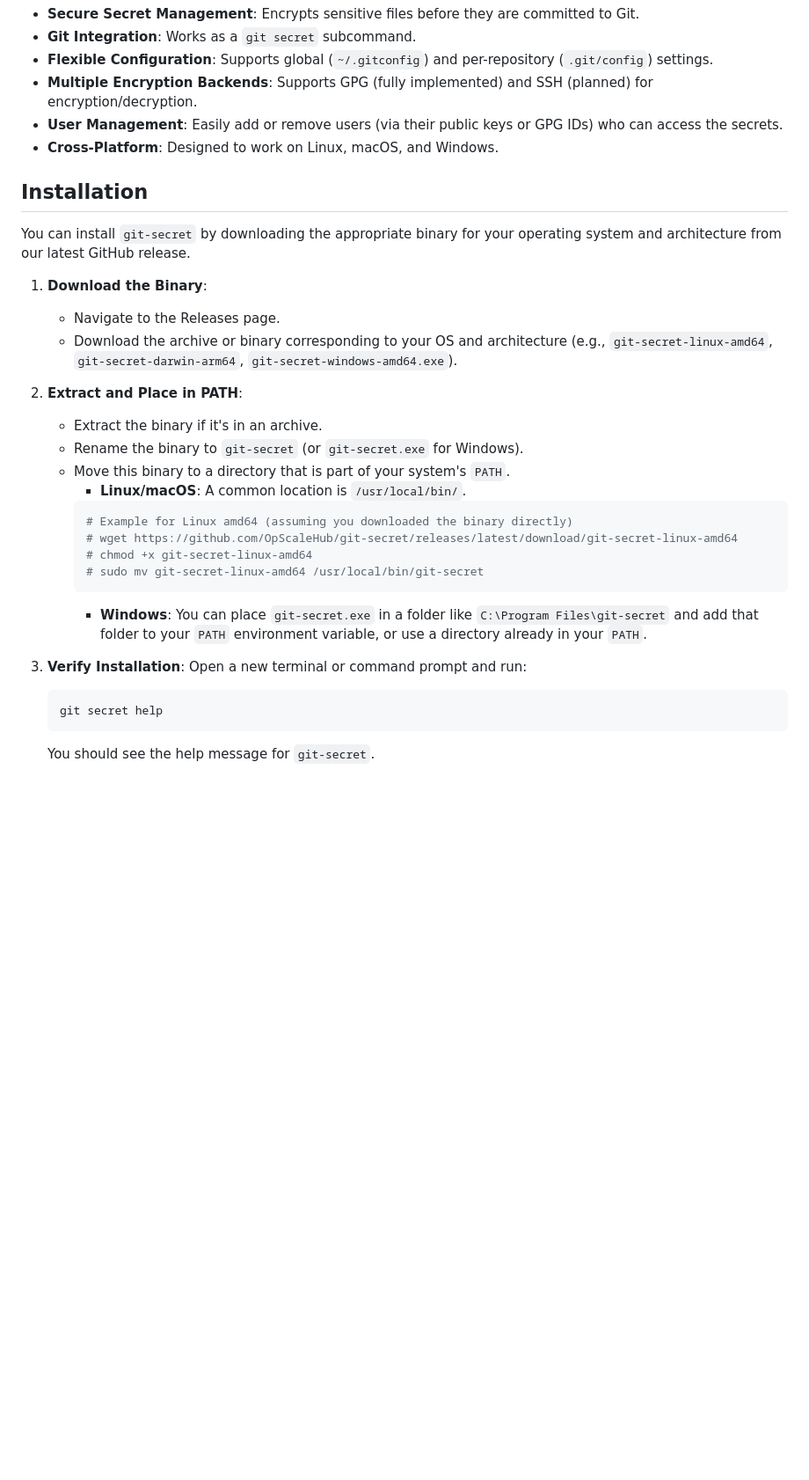
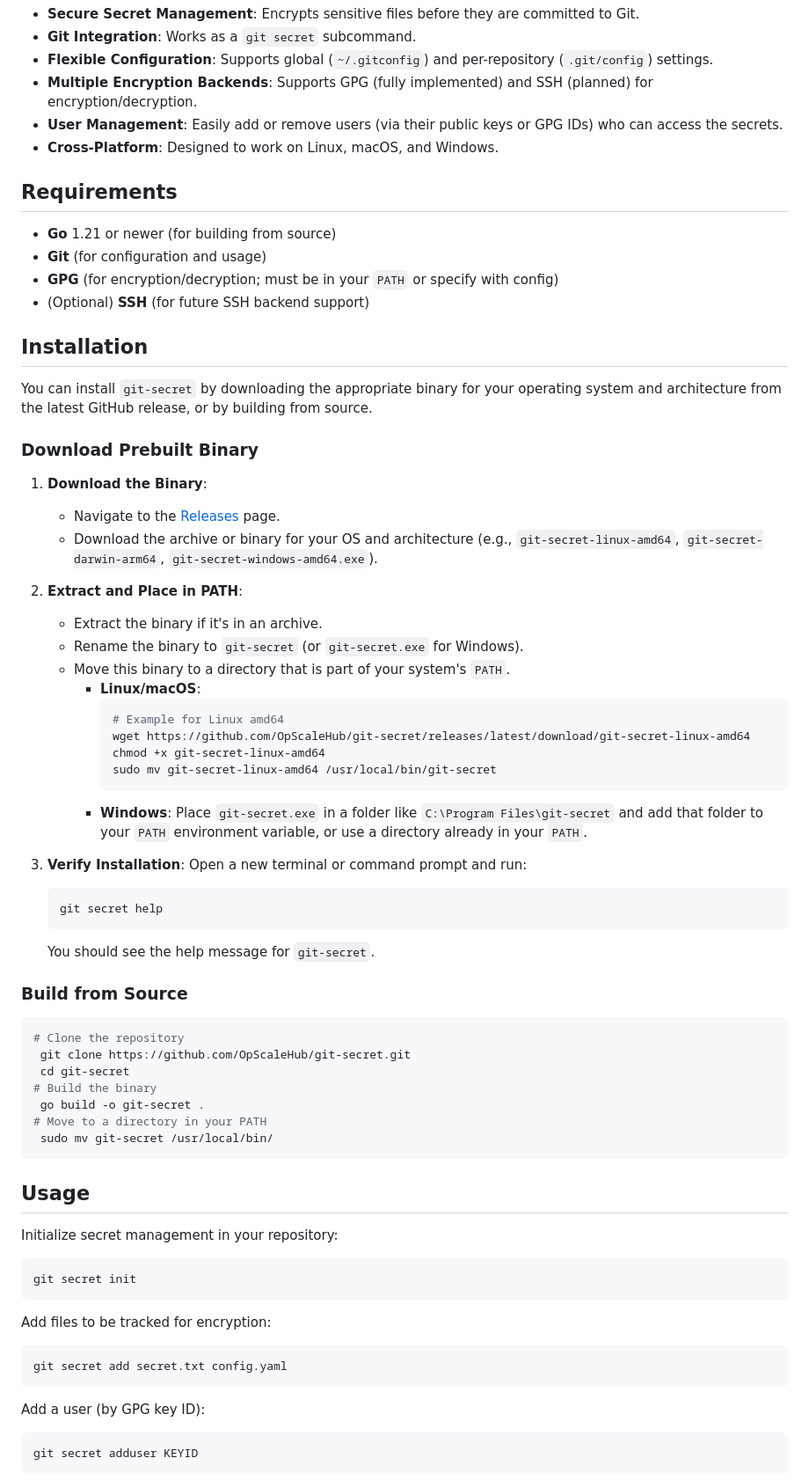
Before and after one commit to OpScaleHub/git-secret, a Markdown page: README.md, the part around the change printed below. Shown: that part at 88% size. Rendered like a GitHub page; blank space fills up the shorter version.

````diff
--- a/README.md
+++ b/README.md
@@ -11,26 +11,35 @@
 - **User Management**: Easily add or remove users (via their public keys or GPG IDs) who can access the secrets.
 - **Cross-Platform**: Designed to work on Linux, macOS, and Windows.
 
+## Requirements
+
+- **Go** 1.21 or newer (for building from source)
+- **Git** (for configuration and usage)
+- **GPG** (for encryption/decryption; must be in your `PATH` or specify with config)
+- (Optional) **SSH** (for future SSH backend support)
+
 ## Installation
 
-You can install `git-secret` by downloading the appropriate binary for your operating system and architecture from our latest GitHub release.
+You can install `git-secret` by downloading the appropriate binary for your operating system and architecture from the latest GitHub release, or by building from source.
+
+### Download Prebuilt Binary
 
 1.  **Download the Binary**:
-    *   Navigate to the Releases page.
-    *   Download the archive or binary corresponding to your OS and architecture (e.g., `git-secret-linux-amd64`, `git-secret-darwin-arm64`, `git-secret-windows-amd64.exe`).
+    - Navigate to the [Releases](https://github.com/OpScaleHub/git-secret/releases) page.
+    - Download the archive or binary for your OS and architecture (e.g., `git-secret-linux-amd64`, `git-secret-darwin-arm64`, `git-secret-windows-amd64.exe`).
 
 2.  **Extract and Place in PATH**:
-    *   Extract the binary if it's in an archive.
-    *   Rename the binary to `git-secret` (or `git-secret.exe` for Windows).
-    *   Move this binary to a directory that is part of your system's `PATH`.
-        *   **Linux/macOS**: A common location is `/usr/local/bin/`.
-          ```bash
-          # Example for Linux amd64 (assuming you downloaded the binary directly)
-          # wget https://github.com/OpScaleHub/git-secret/releases/latest/download/git-secret-linux-amd64
-          # chmod +x git-secret-linux-amd64
-          # sudo mv git-secret-linux-amd64 /usr/local/bin/git-secret
-          ```
-        *   **Windows**: You can place `git-secret.exe` in a folder like `C:\Program Files\git-secret` and add that folder to your `PATH` environment variable, or use a directory already in your `PATH`.
+    - Extract the binary if it's in an archive.
+    - Rename the binary to `git-secret` (or `git-secret.exe` for Windows).
+    - Move this binary to a directory that is part of your system's `PATH`.
+      - **Linux/macOS**:
+        ```bash
+        # Example for Linux amd64
+        wget https://github.com/OpScaleHub/git-secret/releases/latest/download/git-secret-linux-amd64
+        chmod +x git-secret-linux-amd64
+        sudo mv git-secret-linux-amd64 /usr/local/bin/git-secret
+        ```
+      - **Windows**: Place `git-secret.exe` in a folder like `C:\Program Files\git-secret` and add that folder to your `PATH` environment variable, or use a directory already in your `PATH`.
 
 3.  **Verify Installation**:
     Open a new terminal or command prompt and run:
@@ -39,3 +48,32 @@ You can install `git-secret` by downloading the appropriate binary for your oper
     ```
     You should see the help message for `git-secret`.
 
+### Build from Source
+
+```bash
+# Clone the repository
+ git clone https://github.com/OpScaleHub/git-secret.git
+ cd git-secret
+# Build the binary
+ go build -o git-secret .
+# Move to a directory in your PATH
+ sudo mv git-secret /usr/local/bin/
+```
+
+## Usage
+
+Initialize secret management in your repository:
+```bash
+git secret init
+```
+
+Add files to be tracked for encryption:
+```bash
+git secret add secret.txt config.yaml
+```
+
+Add a user (by GPG key ID):
+```bash
+git secret adduser KEYID
+```
+
````
Also changed, not shown: other parts of README.md (+46 -102 lines).
